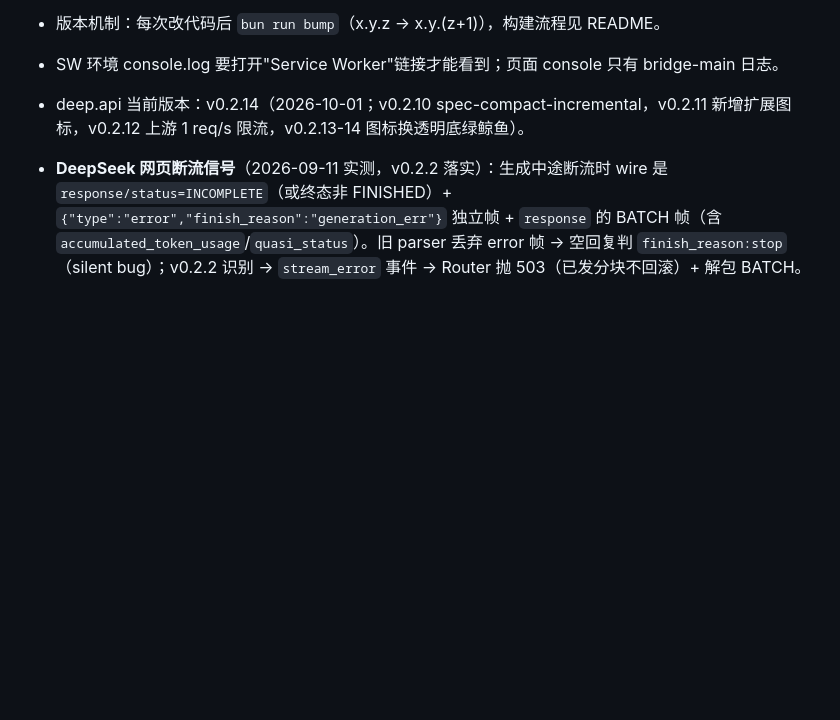
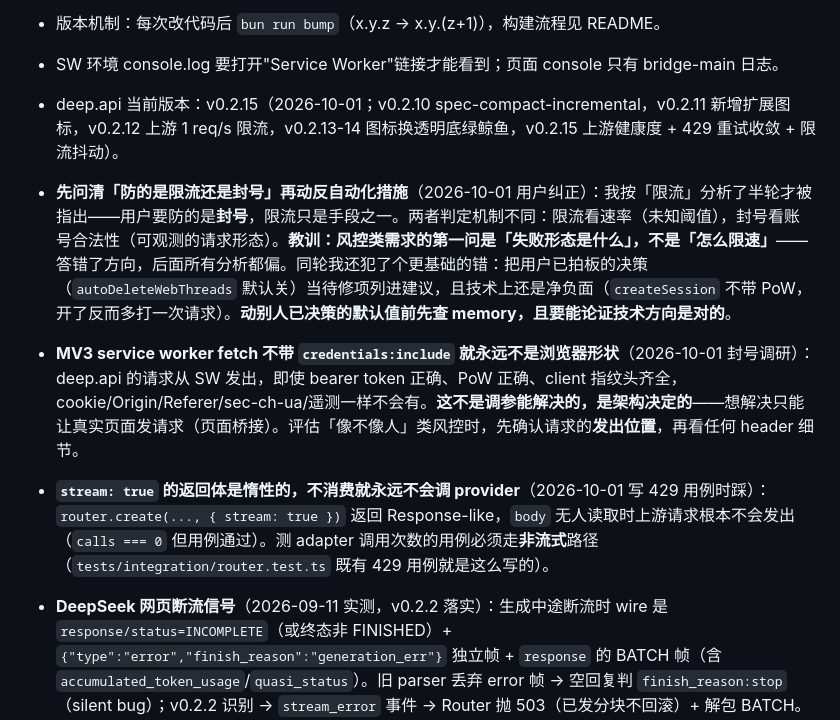
Before and after one commit to lixianmin/deep.api, a Markdown page: docs/01.memory.md, the part around one of its changes. Rendered like a GitHub page; blank space fills up the shorter version.

Commit message:
docs(memory): 记录封号风控调研结论与 v0.2.15 落地
含一条用户纠正的教训：风控类需求先问「失败形态是限流还是封号」，
两者判定机制不同，答错方向后续分析全偏。

```diff
--- a/docs/01.memory.md
+++ b/docs/01.memory.md
@@ -57,7 +61,10 @@
 - 扩展加载目录是 `/Users/xmli/me/code/deep.api/extension/`（构建产物），**不是仓库根目录**；载入前先在 chrome://extensions 移除旧版。
 - 版本机制：每次改代码后 `bun run bump`（x.y.z → x.y.(z+1)），构建流程见 README。
 - SW 环境 console.log 要打开"Service Worker"链接才能看到；页面 console 只有 bridge-main 日志。
-- deep.api 当前版本：v0.2.14（2026-10-01；v0.2.10 spec-compact-incremental，v0.2.11 新增扩展图标，v0.2.12 上游 1 req/s 限流，v0.2.13-14 图标换透明底绿鲸鱼）。
+- deep.api 当前版本：v0.2.15（2026-10-01；v0.2.10 spec-compact-incremental，v0.2.11 新增扩展图标，v0.2.12 上游 1 req/s 限流，v0.2.13-14 图标换透明底绿鲸鱼，v0.2.15 上游健康度 + 429 重试收敛 + 限流抖动）。
+- **先问清「防的是限流还是封号」再动反自动化措施**（2026-10-01 用户纠正）：我按「限流」分析了半轮才被指出——用户要防的是**封号**，限流只是手段之一。两者判定机制不同：限流看速率（未知阈值），封号看账号合法性（可观测的请求形态）。**教训：风控类需求的第一问是「失败形态是什么」，不是「怎么限速」**——答错了方向，后面所有分析都偏。同轮我还犯了个更基础的错：把用户已拍板的决策（`autoDeleteWebThreads` 默认关）当待修项列进建议，且技术上还是净负面（`createSession` 不带 PoW，开了反而多打一次请求）。**动别人已决策的默认值前先查 memory，且要能论证技术方向是对的**。
+- **MV3 service worker fetch 不带 `credentials:include` 就永远不是浏览器形状**（2026-10-01 封号调研）：deep.api 的请求从 SW 发出，即使 bearer token 正确、PoW 正确、client 指纹头齐全，cookie/Origin/Referer/sec-ch-ua/遥测一样不会有。**这不是调参能解决的，是架构决定的**——想解决只能让真实页面发请求（页面桥接）。评估「像不像人」类风控时，先确认请求的**发出位置**，再看任何 header 细节。
+- **`stream: true` 的返回体是惰性的，不消费就永远不会调 provider**（2026-10-01 写 429 用例时踩）：`router.create(..., { stream: true })` 返回 Response-like，`body` 无人读取时上游请求根本不会发出（`calls === 0` 但用例通过）。测 adapter 调用次数的用例必须走**非流式**路径（`tests/integration/router.test.ts` 既有 429 用例就是这么写的）。
 - **DeepSeek 网页断流信号**（2026-09-11 实测，v0.2.2 落实）：生成中途断流时 wire 是 `response/status=INCOMPLETE`（或终态非 FINISHED）+ `{"type":"error","finish_reason":"generation_err"}` 独立帧 + `response` 的 BATCH 帧（含 `accumulated_token_usage`/`quasi_status`）。旧 parser 丢弃 error 帧 → 空回复判 `finish_reason:stop`（silent bug）；v0.2.2 识别 → `stream_error` 事件 → Router 抛 503（已发分块不回滚）+ 解包 BATCH。**`auto_resume:false` 时网页仍出 Continue 按钮**——勿据该字段推断 UI 行为（曾误判，用户实测纠正）。
 - **断流自动续接已实施**（2026-09-12，v0.2.8）：断流后自动 `POST /api/v0/chat/continue`（`{chat_session_id, message_id, fallback_to_resume:true}`，无 PoW）；续接流复用同 parser，按「当前 message 已发**原始**字符数」裁剪快照重发，循环在 `runExclusiveStream` 锁内、上限 3 次 / 500ms，超限仍 503。spec：`docs/superpowers/specs/2026-09-12-continue-on-incomplete-design.md`；plan：`docs/superpowers/plans/2026-09-12-continue-on-incomplete.md`。**验收**：stub 注入断流 + 真实 parser 消费续接 SSE 的集成用例（真实断流不可按需复现，未做手测）。
 - **stream:true 返回值形状必须严格遵循 OpenAI Chat Completions SSE 契约**（v0.1.49 修复）：必须是 `Response-like`（含 `body.getReader()`，content-type: text/event-stream），不是 `AsyncIterable<string>`。下斴（如 spice `parseDeepApiSse`）用 `body.getReader().read()` 读 Uint8Array + TextDecoder 拼 SSE 帧。`AsyncIterable<string>` 返了会被判定非 Response，fall back 到按 `{choices:[...]}` 形状取数据取不到 → 空响应 → 「AI 无回复」。v0.1.45 改 SSE 帧序列化到 `AsyncIterable<string>`，v0.1.49 才改成 `Response`，中间四版接口形状不匹配是 bridge 侧历史 regression。
```
Also changed, not shown: other parts of docs/01.memory.md (+5 -1 lines), 1 other file.
